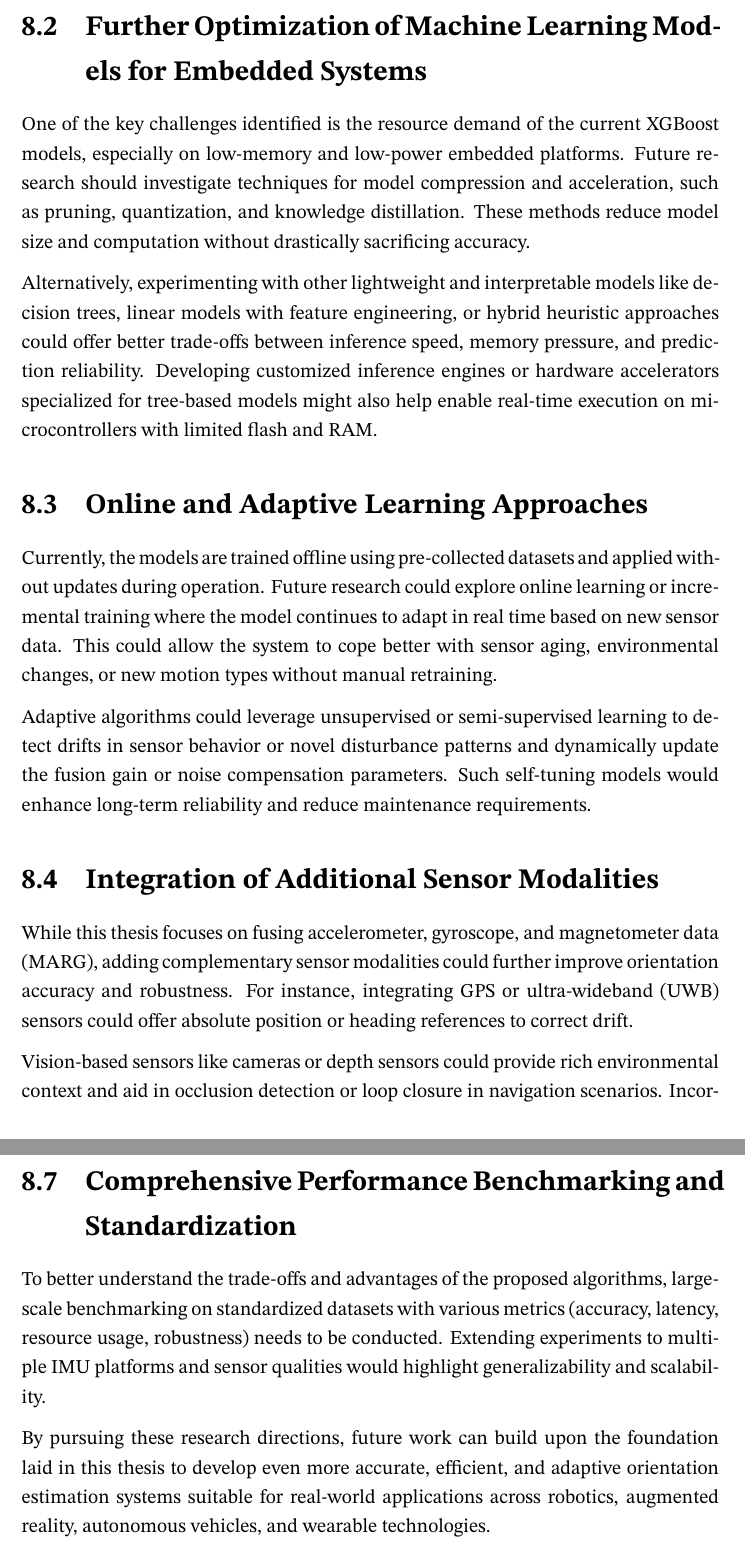
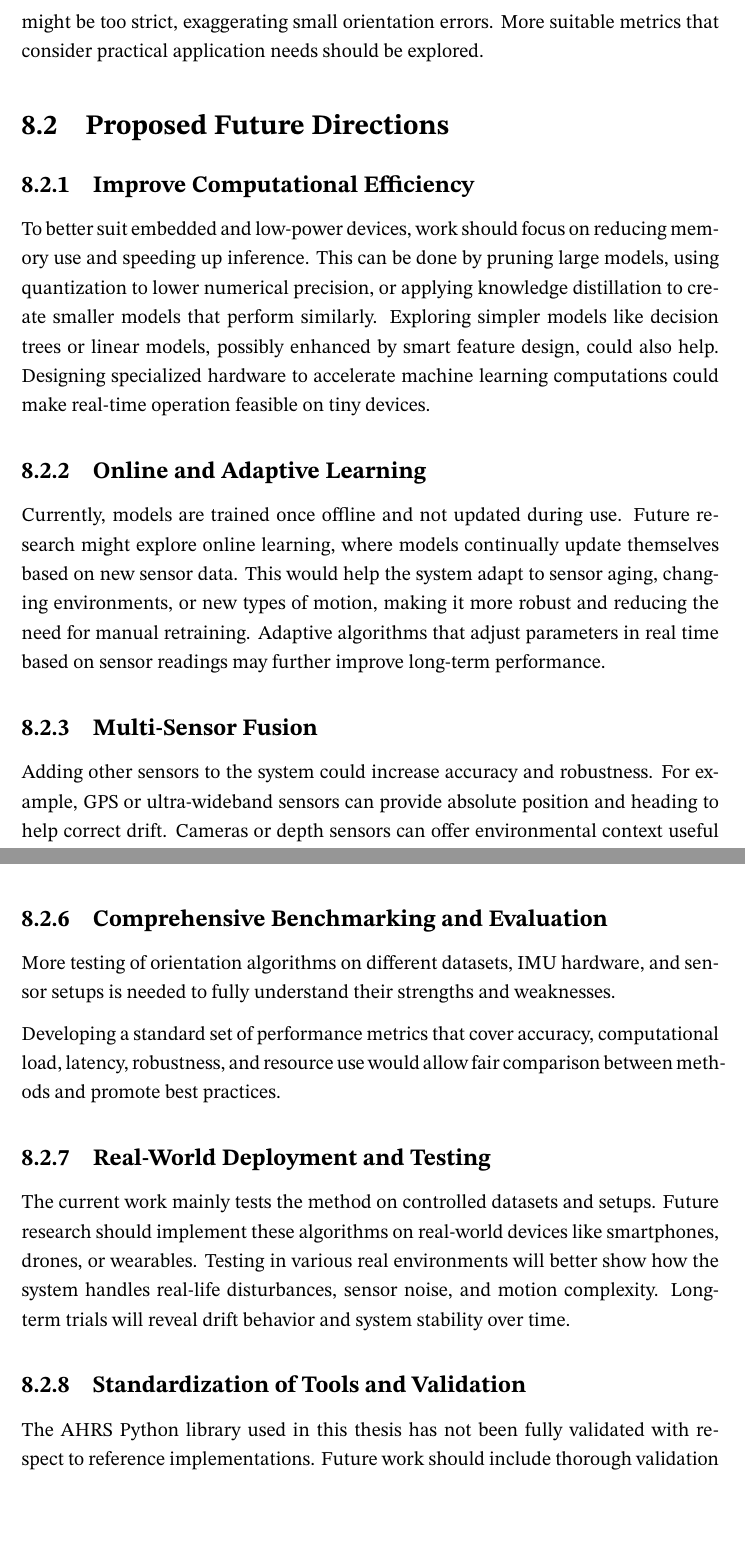
Before and after one commit to azfarus/A_Data_Driven_Toggling_Gain_Complementary_Filtering_Approach_for_Orientation_Estimation, a LaTeX thesis (main.tex): two parts of pages 50 and 52 of 61 before the commit and two parts of pages 50 and 51 of 60 after it, joined at a grey line, cut at the place of the change, the shorter picture padded with empty space. Compiled offline with pdfLaTeX.

Commit message:
Edited FW

```diff
--- a/main.tex
+++ b/main.tex
@@ -1168,31 +1167,26 @@ Building and deploying custom hardware based on embedded microcontrollers or sma
 
-\section{Further Optimization of Machine Learning Models for Embedded Systems}
-One of the key challenges identified is the resource demand of the current XGBoost models, especially on low-memory and low-power embedded platforms. Future research should investigate techniques for model compression and acceleration, such as pruning, quantization, and knowledge distillation. These methods reduce model size and computation without drastically sacrificing accuracy.
+\textbf{Training Time and Scalability:}
+Using RANSAC during training helps handle outliers but also increases training time. This slows down scaling to larger datasets or thorough hyperparameter tuning. Additionally, because the models are trained on specific datasets, they might not generalize well to new, unseen data.
 
-Alternatively, experimenting with other lightweight and interpretable models like decision trees, linear models with feature engineering, or hybrid heuristic approaches could offer better trade-offs between inference speed, memory pressure, and prediction reliability. Developing customized inference engines or hardware accelerators specialized for tree-based models might also help enable real-time execution on microcontrollers with limited flash and RAM.
+\textbf{Mismatch Between Training and Live Data:}
+The data used to train the models, like the BROAD dataset, differs in noise characteristics and motion from the live data collected during experiments. Such differences can reduce the model’s accuracy when used in real-life conditions.
 
-\section{Online and Adaptive Learning Approaches}
-Currently, the models are trained offline using pre-collected datasets and applied without updates during operation. Future research could explore online learning or incremental training where the model continues to adapt in real time based on new sensor data. This could allow the system to cope better with sensor aging, environmental changes, or new motion types without manual retraining.
+\textbf{Evaluation Metrics:}
+The quaternion absolute distance used to measure performance might be too strict, exaggerating small orientation errors. More suitable metrics that consider practical application needs should be explored.
 
-Adaptive algorithms could leverage unsupervised or semi-supervised learning to detect drifts in sensor behavior or novel disturbance patterns and dynamically update the fusion gain or noise compensation parameters. Such self-tuning models would enhance long-term reliability and reduce maintenance requirements.
+\section{Proposed Future Directions}
 
-\section{Integration of Additional Sensor Modalities}
-While this thesis focuses on fusing accelerometer, gyroscope, and magnetometer data (MARG), adding complementary sensor modalities could further improve orientation accuracy and robustness. For instance, integrating GPS or ultra-wideband (UWB) sensors could offer absolute position or heading references to correct drift.
+\subsection{Improve Computational Efficiency}
 
-Vision-based sensors like cameras or depth sensors could provide rich environmental context and aid in occlusion detection or loop closure in navigation scenarios. Incorporating barometric pressure sensors could help improve altitude estimation which indirectly influences orientation filters. Future work can explore multi-sensor fusion algorithms that intelligently weight sensor inputs based on context and confidence levels.
+To better suit embedded and low-power devices, work should focus on reducing memory use and speeding up inference. This can be done by pruning large models, using quantization to lower numerical precision, or applying knowledge distillation to create smaller models that perform similarly. Exploring simpler models like decision trees or linear models, possibly enhanced by smart feature design, could also help. Designing specialized hardware to accelerate machine learning computations could make real-time operation feasible on tiny devices.
 
-\section{Enhanced Noise and Disturbance Modeling}
-Though this work reduces noise via a data-driven regression model, further improvements could be achieved by developing more advanced noise models. Future research might consider modeling temporal noise correlations using recurrent neural networks or probabilistic graphical models to capture sequential dependencies.
+\subsection{Online and Adaptive Learning}
 
-Domain-specific noise types, such as vibration noise on drones or magnetic disturbances in industrial environments, could be separately characterized and mitigated. Investigating robust statistics or outlier detection mechanisms integrated with sensor fusion may help reject spurious sensor inputs and further enhance filtering performance.
+Currently, models are trained once offline and not updated during use. Future research might explore online learning, where models continually update themselves based on new sensor data. This would help the system adapt to sensor aging, changing environments, or new types of motion, making it more robust and reducing the need for manual retraining. Adaptive algorithms that adjust parameters in real time based on sensor readings may further improve long-term performance.
 
-\section{Exploration of Alternative Data-Driven Fusion Architectures}
-The approach in this thesis uses a hybrid of classical complementary filtering and tree-based machine learning models. Future work could investigate end-to-end deep learning architectures that directly regress orientation quaternions or rotation matrices from raw sensor sequences. Approaches using convolutional neural networks (CNNs), recurrent networks (RNNs), transformers, or attention mechanisms have shown promising results in recent literature.
+\subsection{Multi-Sensor Fusion}
 
-However, these models often require large labeled datasets and heavy computational resources, so approaches combining classical filters with learned corrections or uncertainty-aware models might strike the best balance. Research can explore explainability and interpretability of such models to maintain trust in safety-critical applications.
+Adding other sensors to the system could increase accuracy and robustness. For example, GPS or ultra-wideband sensors can provide absolute position and heading to help correct drift. Cameras or depth sensors can offer environmental context useful for navigation and avoiding occlusions. Barometric pressure sensors might improve altitude estimation, indirectly helping orientation estimation. Future work should investigate fusion methods that weigh sensor data intelligently depending on context and sensor reliability.
 
-\section{Comprehensive Performance Benchmarking and Standardization}
-To better understand the trade-offs and advantages of the proposed algorithms, large-scale benchmarking on standardized datasets with various metrics (accuracy, latency, resource usage, robustness) needs to be conducted. Extending experiments to multiple IMU platforms and sensor qualities would highlight generalizability and scalability.
+\subsection{Better Noise and Disturbance Models}
 
-\\
-By pursuing these research directions, future work can build upon the foundation laid in this thesis to develop even more accurate, efficient, and adaptive orientation estimation systems suitable for real-world applications across robotics, augmented reality, autonomous vehicles, and wearable technologies.
@@ -1199,3 +1199,18 @@ By pursuing these research directions, future work can build upon the foundation
+Instead of hybrid systems, future research could look at deep learning models that directly map raw sensor inputs to orientation estimates. Models such as convolutional neural networks, recurrent neural networks, or transformers are promising, but they need large labeled datasets and heavy computing power. Hybrid models that combine deep learning with classical filtering might deliver a good balance between accuracy and computational cost while maintaining interpretability.
+
+\subsection{Comprehensive Benchmarking and Evaluation}
+
+More testing of orientation algorithms on different datasets, IMU hardware, and sensor setups is needed to fully understand their strengths and weaknesses.
+
+Developing a standard set of performance metrics that cover accuracy, computational load, latency, robustness, and resource use would allow fair comparison between methods and promote best practices.
+
+\subsection{Real-World Deployment and Testing}
+
+The current work mainly tests the method on controlled datasets and setups. Future research should implement these algorithms on real-world devices like smartphones, drones, or wearables. Testing in various real environments will better show how the system handles real-life disturbances, sensor noise, and motion complexity. Long-term trials will reveal drift behavior and system stability over time.
+
+\subsection{Standardization of Tools and Validation}
+
+The AHRS Python library used in this thesis has not been fully validated with respect to reference implementations. Future work should include thorough validation of this and similar libraries. Establishing consistent testing protocols and evaluation standards will enable reliable comparison of orientation estimation methods and advance the research field.
 
 
 
```
Also changed, not shown: main.pdf, main.tex (19 more changed lines).
